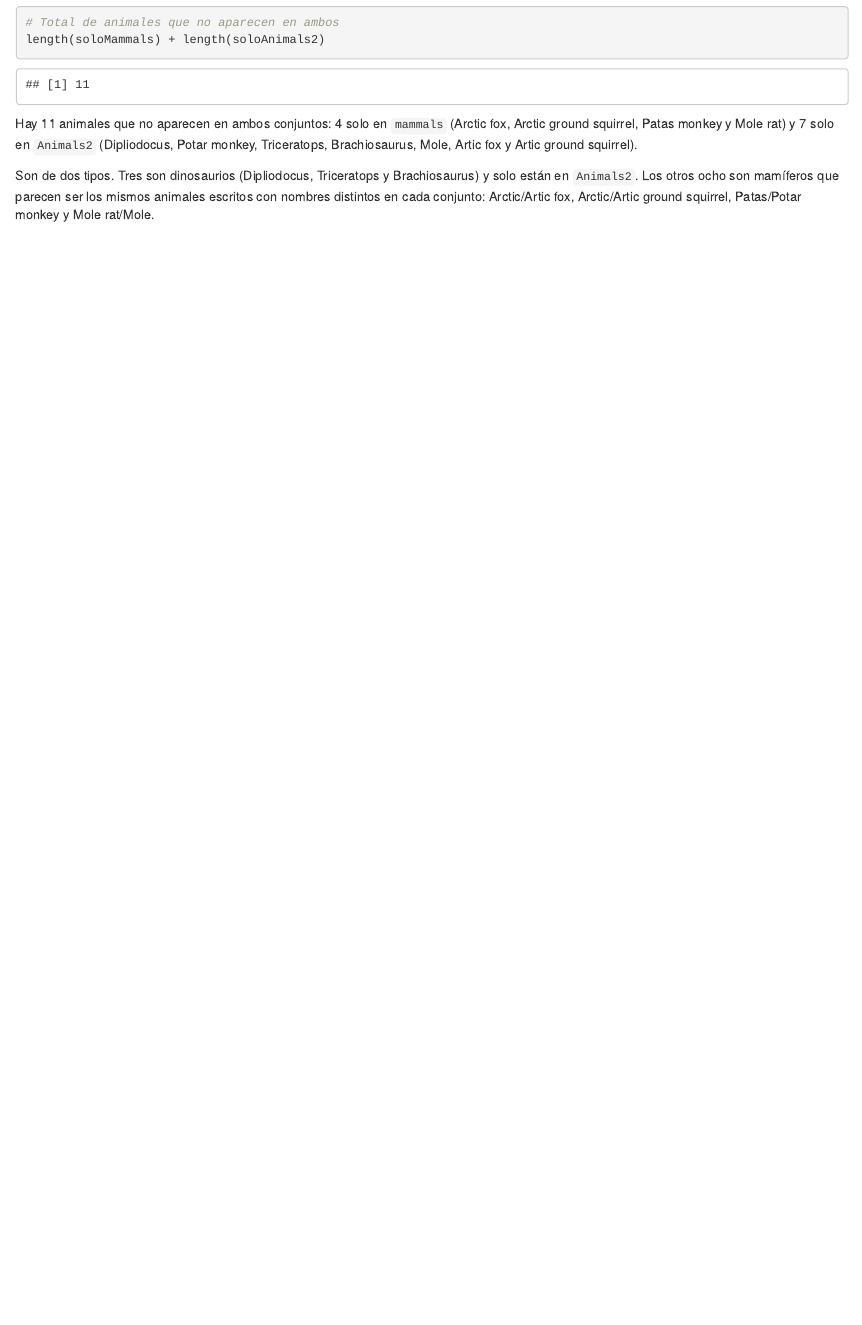
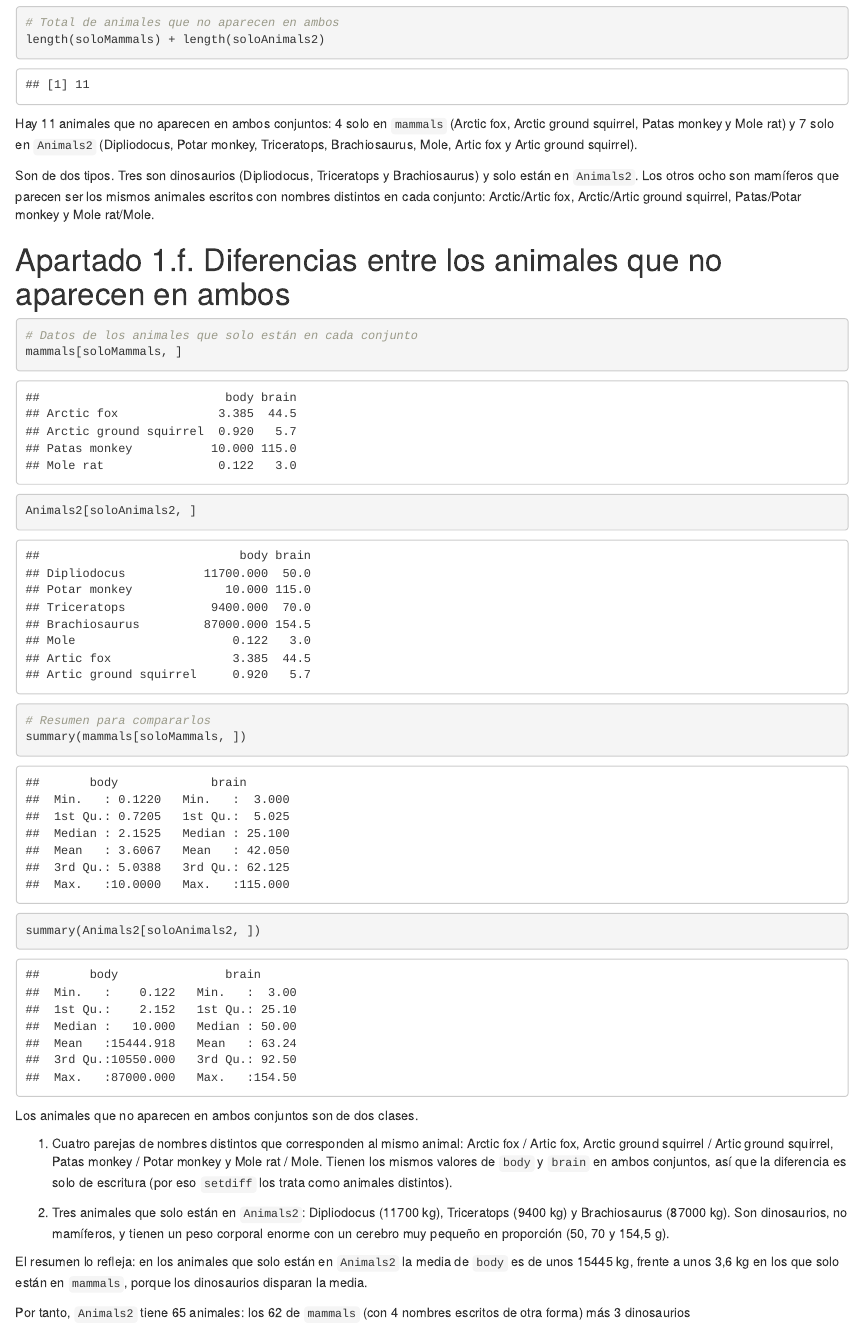
Before and after one commit to PabloGallartCarbonell/SolucionEjercicio, an R Markdown document (SolucionEjercicio.Rmd): the page in a window 1100 px wide, from 5320 px down. Rendered offline with R 4.5, knitr and Pandoc, with nearby package versions; common packages that the code uses without loading them are loaded.

Commit message:
Apartado 1.f

````diff
--- a/SolucionEjercicio.Rmd
+++ b/SolucionEjercicio.Rmd
@@ -112,3 +112,34 @@ Brachiosaurus) y solo están en `Animals2`. Los otros ocho son mamíferos
 que parecen ser los mismos animales escritos con nombres distintos en cada
 conjunto: Arctic/Artic fox, Arctic/Artic ground squirrel, Patas/Potar monkey
 y Mole rat/Mole.
+
+# Apartado 1.f. Diferencias entre los animales que no aparecen en ambos
+
+```{r diferencias}
+# Datos de los animales que solo están en cada conjunto
+mammals[soloMammals, ]
+Animals2[soloAnimals2, ]
+
+# Resumen para compararlos
+summary(mammals[soloMammals, ])
+summary(Animals2[soloAnimals2, ])
+```
+Los animales que no aparecen en ambos conjuntos son de dos clases.
+
+1. Cuatro parejas de nombres distintos que corresponden al mismo animal:
+   Arctic fox / Artic fox, Arctic ground squirrel / Artic ground squirrel,
+   Patas monkey / Potar monkey y Mole rat / Mole. Tienen los mismos valores
+   de `body` y `brain` en ambos conjuntos, así que la diferencia es solo de
+   escritura (por eso `setdiff` los trata como animales distintos).
+
+2. Tres animales que solo están en `Animals2`: Dipliodocus (11700 kg),
+   Triceratops (9400 kg) y Brachiosaurus (87000 kg). Son dinosaurios, no
+   mamíferos, y tienen un peso corporal enorme con un cerebro muy pequeño
+   en proporción (50, 70 y 154,5 g).
+
+El resumen lo refleja: en los animales que solo están en `Animals2` la media
+de `body` es de unos 15445 kg, frente a unos 3,6 kg en los que solo están en
+`mammals`, porque los dinosaurios disparan la media.
+
+Por tanto, `Animals2` tiene 65 animales: los 62 de `mammals` (con 4 nombres
+escritos de otra forma) más 3 dinosaurios
````
